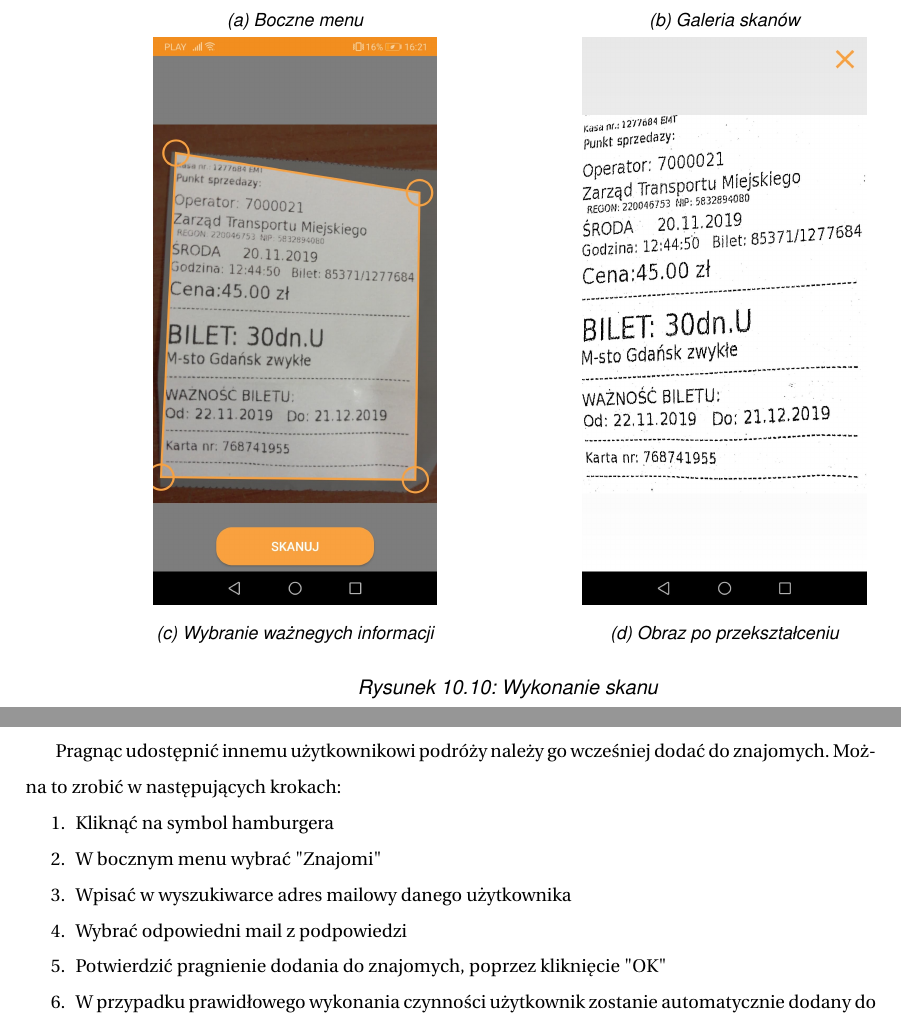
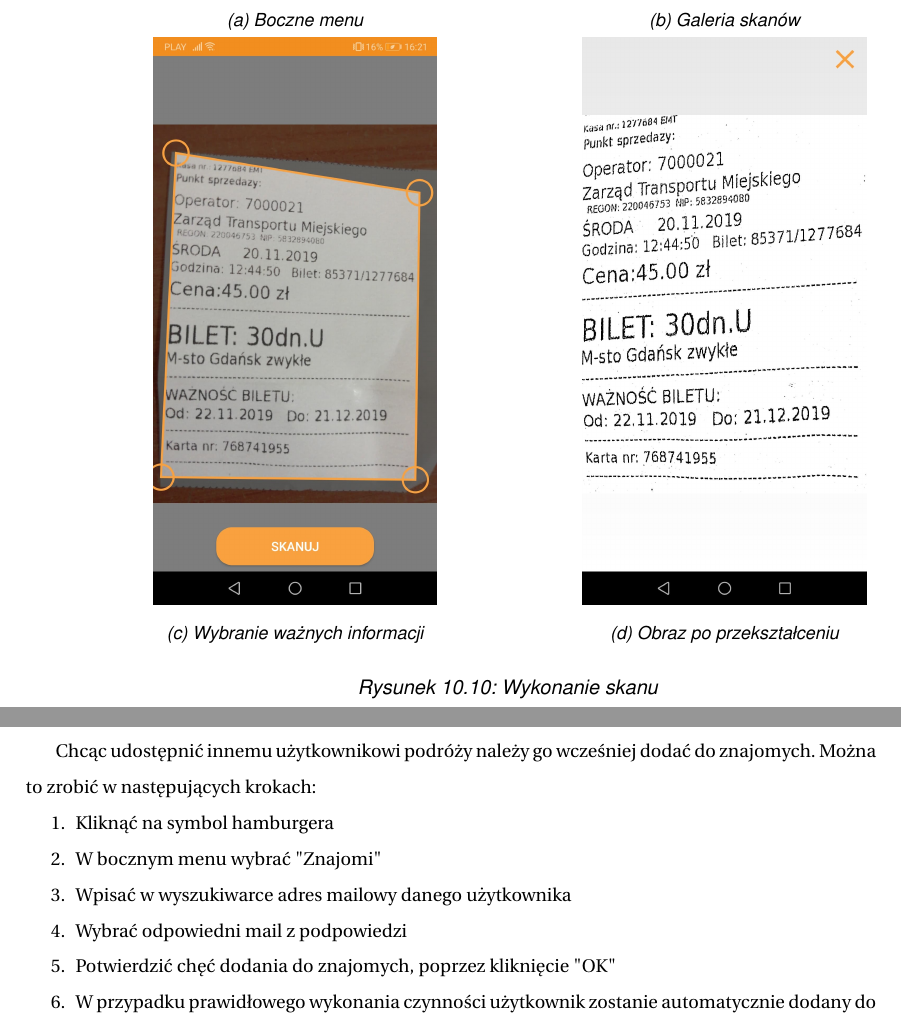
Before and after one commit to dorotatomczak/TravelPlannerApp, a LaTeX document (Documents/inzynierka.tex): two parts of pages 63 and 64 of 74, joined at a grey line, cut so that both start at the same text. Compiled offline with pdfLaTeX.

Commit message:
Stylistic changes
- pragnienie to chęć
- update photos

```diff
--- a/Documents/inzynierka.tex
+++ b/Documents/inzynierka.tex
@@ -1249,7 +1249,7 @@ W celu przechowania dokumentu w aplikacji należy:
 \begin{subfigure}{0.5\textwidth}
 \centering
 \includegraphics[width=0.9\linewidth, width=5cm]{chooseScan}
-\caption{Wybranie ważnegych informacji}
+\caption{Wybranie ważnych informacji}
 \label{fig:chooseScan}
 \end{subfigure}
 \begin{subfigure}{0.5\textwidth}
@@ -1264,13 +1264,13 @@ W celu przechowania dokumentu w aplikacji należy:
 \FloatBarrier
 
 \section{Znajomi}
-Pragnąc udostępnić innemu użytkownikowi podróży należy go wcześniej dodać do znajomych. Można to zrobić w następujących krokach:
+Chcąc udostępnić innemu użytkownikowi podróży należy go wcześniej dodać do znajomych. Można to zrobić w następujących krokach:
 \begin{enumerate}
 \item Kliknąć na symbol hamburgera
 \item W bocznym menu wybrać "Znajomi"
 \item Wpisać w wyszukiwarce adres mailowy danego użytkownika
 \item Wybrać odpowiedni mail z podpowiedzi
-\item Potwierdzić pragnienie dodania do znajomych, poprzez kliknięcie "OK"
+\item Potwierdzić chęć dodania do znajomych, poprzez kliknięcie "OK"
 \item W przypadku prawidłowego wykonania czynności użytkownik zostanie automatycznie dodany do listy znajomych oraz pojawi się odpowiednie powiadomienie
 \end{enumerate}
 
```
Also changed, not shown: Documents/images/friends1.png (added), Documents/images/friends2.png, Documents/images/friends3.png, Documents/images/friends4.png (deleted), Documents/images/recomendation1.png, Documents/images/recomendation2.png, Documents/inzynierka.tex (18 more changed lines).
